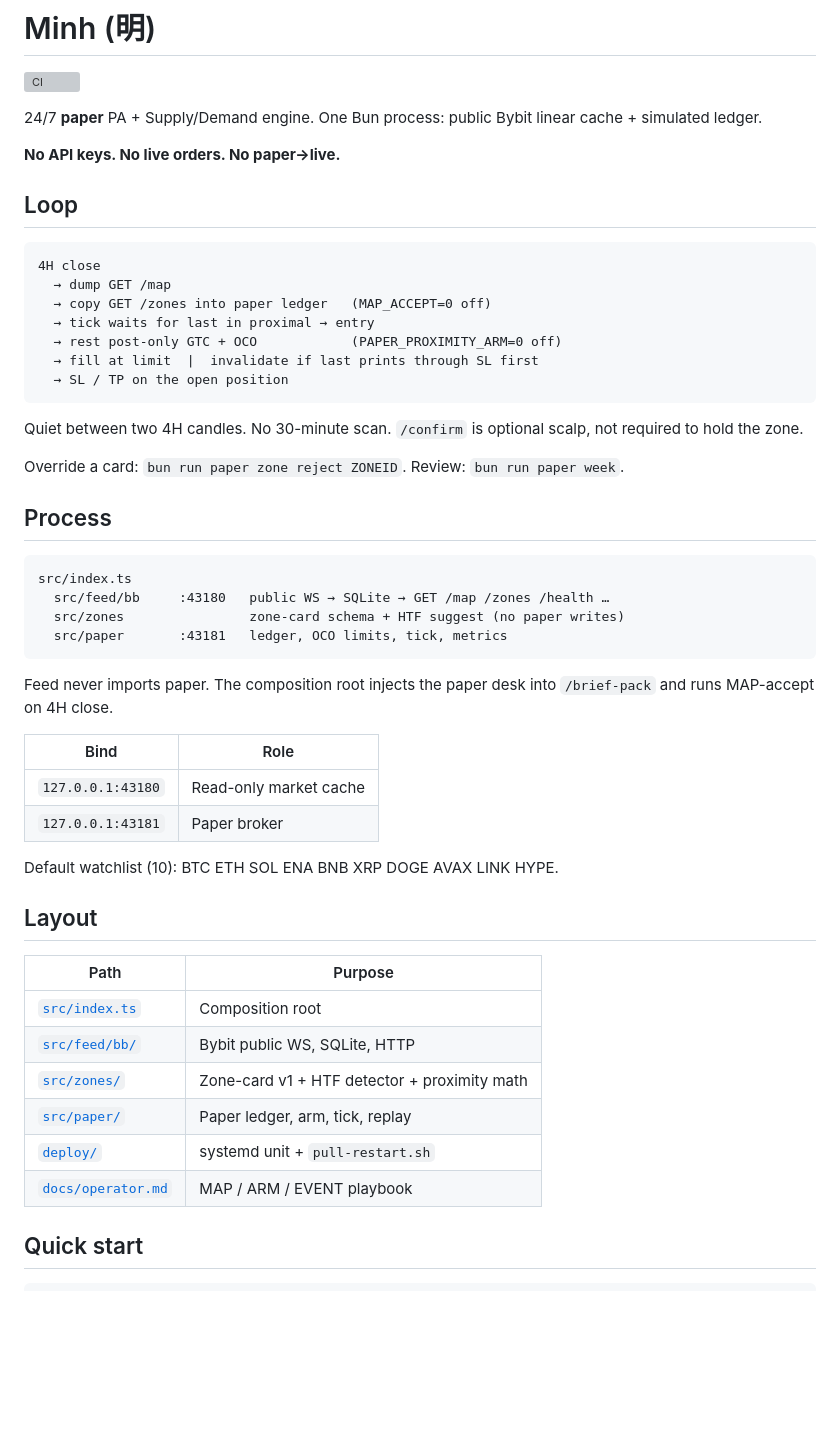
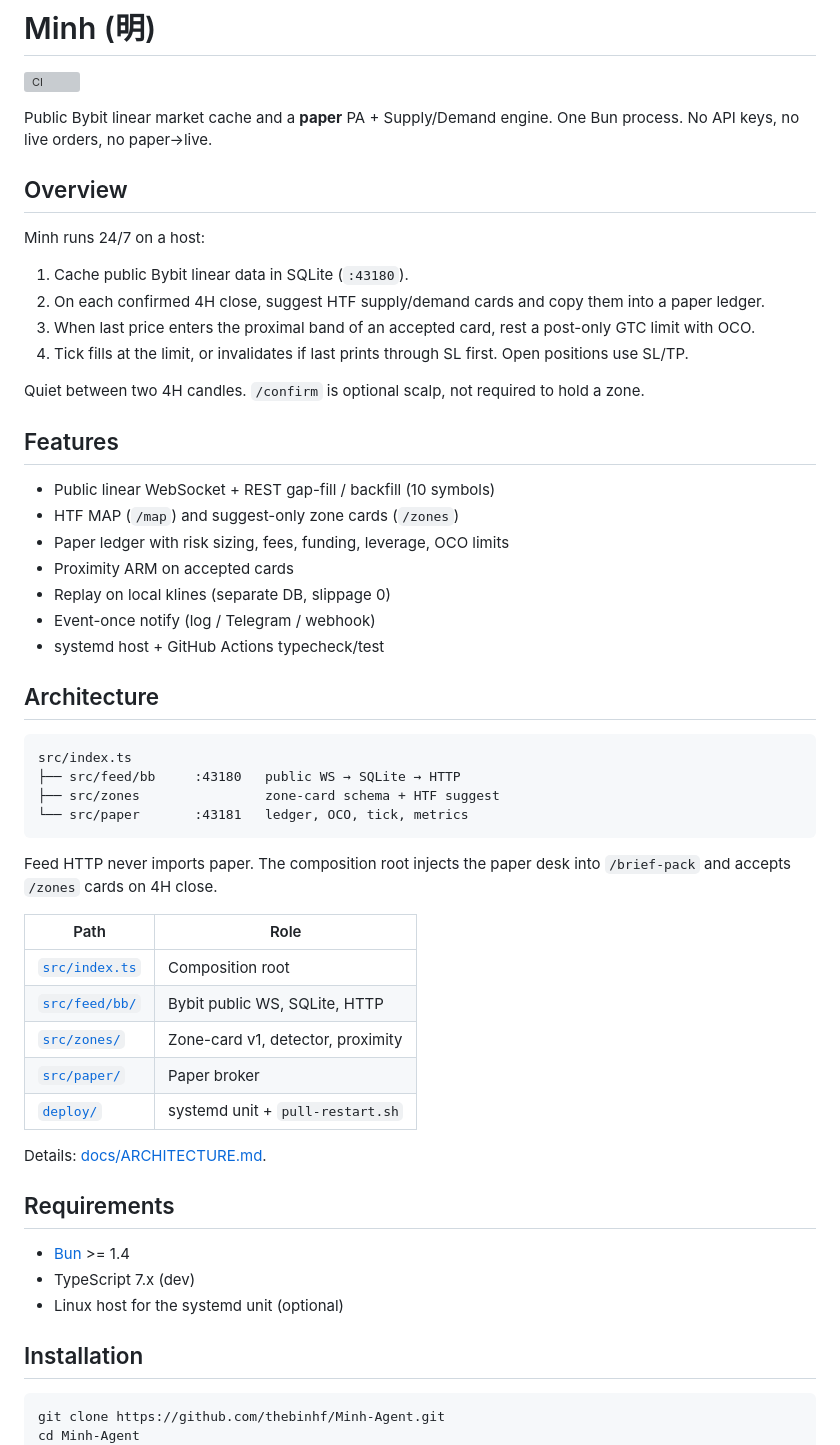
Before and after one commit to thebinhf/Minh-Agent, a Markdown page: README.md, the part around one of its changes. Drawn GitHub-style; blank space fills up the shorter version; grey boxes are pictures that could not be loaded.

Commit message:
docs: rewrite README to a standard project layout
Overview, features, architecture, install, config, usage,
operations, development, docs, non-goals.

````diff
--- a/README.md
+++ b/README.md
@@ -2,56 +2,59 @@
 
 [![CI](https://github.com/thebinhf/Minh-Agent/actions/workflows/ci.yml/badge.svg)](https://github.com/thebinhf/Minh-Agent/actions/workflows/ci.yml)
 
-24/7 **paper** PA + Supply/Demand engine. One Bun process: public Bybit linear cache + simulated ledger.
+Public Bybit linear market cache and a **paper** PA + Supply/Demand engine. One Bun process. No API keys, no live orders, no paper→live.
 
-**No API keys. No live orders. No paper→live.**
+## Overview
 
-## Loop
+Minh runs 24/7 on a host:
 
-```text
-4H close
-  → dump GET /map
-  → copy GET /zones into paper ledger   (MAP_ACCEPT=0 off)
-  → tick waits for last in proximal → entry
-  → rest post-only GTC + OCO            (PAPER_PROXIMITY_ARM=0 off)
-  → fill at limit  |  invalidate if last prints through SL first
-  → SL / TP on the open position
-```
+1. Cache public Bybit linear data in SQLite (`:43180`).
+2. On each confirmed 4H close, suggest HTF supply/demand cards and copy them into a paper ledger.
+3. When last price enters the proximal band of an accepted card, rest a post-only GTC limit with OCO.
+4. Tick fills at the limit, or invalidates if last prints through SL first. Open positions use SL/TP.
 
-Quiet between two 4H candles. No 30-minute scan. `/confirm` is optional scalp, not required to hold the zone.
+Quiet between two 4H candles. `/confirm` is optional scalp, not required to hold a zone.
 
-Override a card: `bun run paper zone reject ZONEID`. Review: `bun run paper week`.
+## Features
 
-## Process
+- Public linear WebSocket + REST gap-fill / backfill (10 symbols)
+- HTF MAP (`/map`) and suggest-only zone cards (`/zones`)
+- Paper ledger with risk sizing, fees, funding, leverage, OCO limits
+- Proximity ARM on accepted cards
+- Replay on local klines (separate DB, slippage 0)
+- Event-once notify (log / Telegram / webhook)
+- systemd host + GitHub Actions typecheck/test
+
+## Architecture
 
 ```text
 src/index.ts
-  src/feed/bb     :43180   public WS → SQLite → GET /map /zones /health …
-  src/zones                zone-card schema + HTF suggest (no paper writes)
-  src/paper       :43181   ledger, OCO limits, tick, metrics
+├── src/feed/bb     :43180   public WS → SQLite → HTTP
+├── src/zones                zone-card schema + HTF suggest
+└── src/paper       :43181   ledger, OCO, tick, metrics
 ```
 
-Feed never imports paper. The composition root injects the paper desk into `/brief-pack` and runs MAP-accept on 4H close.
+Feed HTTP never imports paper. The composition root injects the paper desk into `/brief-pack` and accepts `/zones` cards on 4H close.
 
-| Bind | Role |
-| --- | --- |
-| `127.0.0.1:43180` | Read-only market cache |
-| `127.0.0.1:43181` | Paper broker |
-
-Default watchlist (10): BTC ETH SOL ENA BNB XRP DOGE AVAX LINK HYPE.
-
-## Layout
-
-| Path | Purpose |
+| Path | Role |
 | --- | --- |
 | [`src/index.ts`](src/index.ts) | Composition root |
 | [`src/feed/bb/`](src/feed/bb/) | Bybit public WS, SQLite, HTTP |
-| [`src/zones/`](src/zones/) | Zone-card v1 + HTF detector + proximity math |
-| [`src/paper/`](src/paper/) | Paper ledger, arm, tick, replay |
+| [`src/zones/`](src/zones/) | Zone-card v1, detector, proximity |
+| [`src/paper/`](src/paper/) | Paper broker |
 | [`deploy/`](deploy/) | systemd unit + `pull-restart.sh` |
-| [`docs/operator.md`](docs/operator.md) | MAP / ARM / EVENT playbook |
 
-## Quick start
+Details: [docs/ARCHITECTURE.md](docs/ARCHITECTURE.md).
+
+## Requirements
+
+- [Bun](https://bun.sh) >= 1.4
+- TypeScript 7.x (dev)
+- Linux host for the systemd unit (optional)
+
+## Installation
 
 ```bash
+git clone https://github.com/thebinhf/Minh-Agent.git
+cd Minh-Agent
 bun install
````
Also changed, not shown: other parts of README.md (+66 -50 lines).
